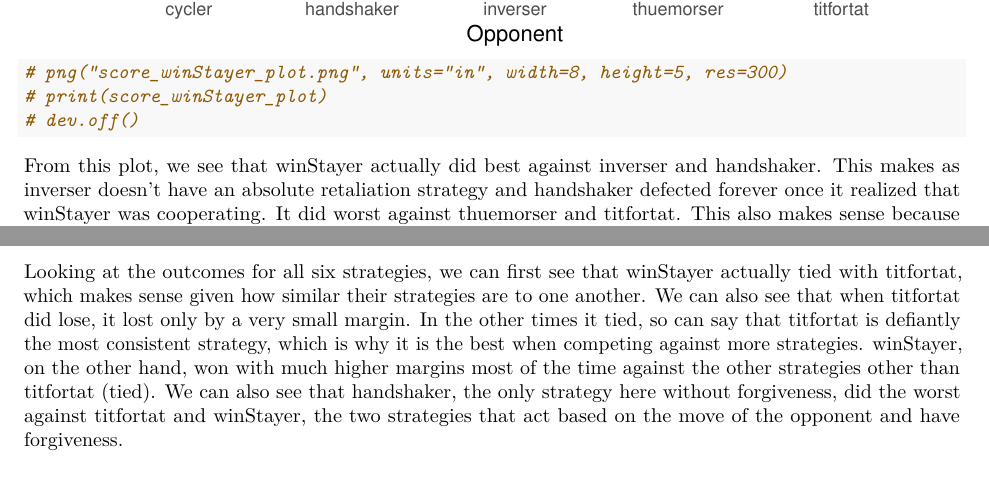
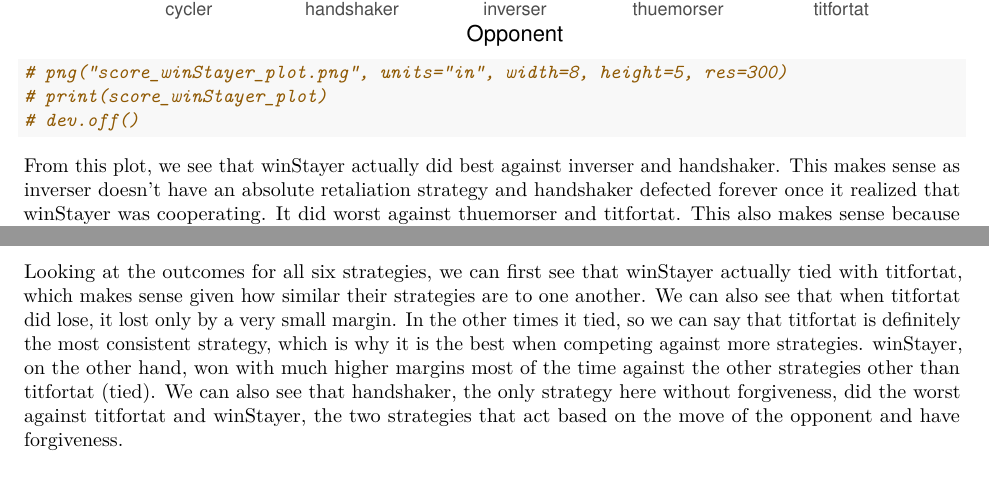
Before and after one commit to itsyaoyu/GOV-1372-political-psychology, an R Markdown document (02-cooperation/02-cooperation.Rmd): two parts of pages 7 and 8 of 8, joined at a grey line, cut so that both start at the same text. The pictures show the output file 02-cooperation/02-cooperation.pdf that the author committed with the source.

Commit message:
final push

````diff
--- a/02-cooperation/02-cooperation.Rmd
+++ b/02-cooperation/02-cooperation.Rmd
@@ -199,7 +199,7 @@ score_winStayer_plot
 
 ```
 
-From this plot, we see that winStayer actually did best against inverser and handshaker. This makes as inverser doesn't have an absolute retaliation strategy and handshaker defected forever once it realized that winStayer was cooperating. It did worst against thuemorser and titfortat. This also makes sense because thuemorser is based on an almost random sequence and titfortat has a very similar strategy to winStayer (so they probably went back and forth switching moves against each other).
+From this plot, we see that winStayer actually did best against inverser and handshaker. This makes sense as inverser doesn't have an absolute retaliation strategy and handshaker defected forever once it realized that winStayer was cooperating. It did worst against thuemorser and titfortat. This also makes sense because thuemorser is based on an almost random sequence and titfortat has a very similar strategy to winStayer (so they probably went back and forth switching moves against each other).
 
 ## Question 3: Data Science Question
 
@@ -226,7 +226,7 @@ score_all_plot
 
 ```
 
-Looking at the outcomes for all six strategies, we can first see that winStayer actually tied with titfortat, which makes sense given how similar their strategies are to one another. We can also see that when titfortat did lose, it lost only by a very small margin. In the other times it tied, so can say that titfortat is defiantly the most consistent strategy, which is why it is the best when competing against more strategies. winStayer, on the other hand, won with much higher margins most of the time against the other strategies other than titfortat (tied). We can also see that handshaker, the only strategy here without forgiveness, did the worst against titfortat and winStayer, the two strategies that act based on the move of the opponent and have forgiveness.
+Looking at the outcomes for all six strategies, we can first see that winStayer actually tied with titfortat, which makes sense given how similar their strategies are to one another. We can also see that when titfortat did lose, it lost only by a very small margin. In the other times it tied, so we can say that titfortat is definitely the most consistent strategy, which is why it is the best when competing against more strategies. winStayer, on the other hand, won with much higher margins most of the time against the other strategies other than titfortat (tied). We can also see that handshaker, the only strategy here without forgiveness, did the worst against titfortat and winStayer, the two strategies that act based on the move of the opponent and have forgiveness.
 
 ## Question 4
 
````
Also changed, not shown: 02-cooperation/02-cooperation.pdf.
